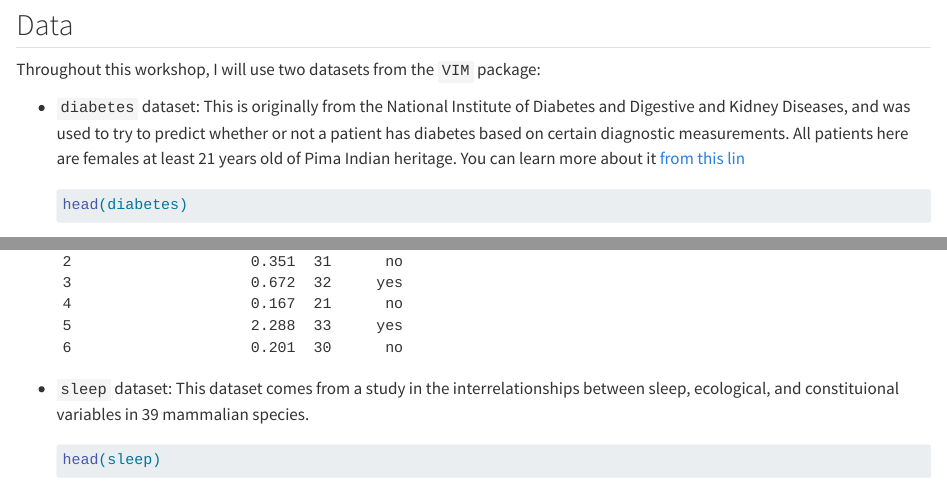
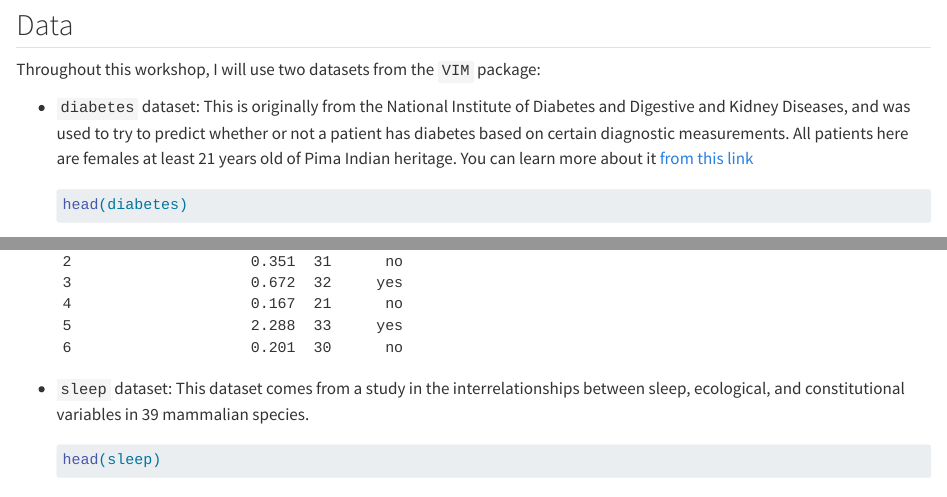
Before and after one commit to nuitrcs/NSIR-handling-missingness, a Quarto document (nsir_handling_missingness.qmd): the page in a window 1100 px wide, from 280 px down, and a second part further down, joined at a grey line. Rendered offline with R 4.5, knitr and Pandoc in place of Quarto, with nearby package versions; code that draws random numbers runs with fixed seeds of ours; some code elsewhere in the file could not run offline.

Commit message:
fix typo

````diff
--- a/nsir_handling_missingness.qmd
+++ b/nsir_handling_missingness.qmd
@@ -25,13 +25,13 @@ In this workshop, we will go over the basic properties of missing values in R an
 
 Throughout this workshop, I will use two datasets from the `VIM` package:
 
--   `diabetes` dataset: This is originally from the National Institute of Diabetes and Digestive and Kidney Diseases, and was used to try to predict whether or not a patient has diabetes based on certain diagnostic measurements. All patients here are females at least 21 years old of Pima Indian heritage. You can learn more about it [from this lin](https://www.kaggle.com/datasets/uciml/pima-indians-diabetes-database/data)
+-   `diabetes` dataset: This is originally from the National Institute of Diabetes and Digestive and Kidney Diseases, and was used to try to predict whether or not a patient has diabetes based on certain diagnostic measurements. All patients here are females at least 21 years old of Pima Indian heritage. You can learn more about it [from this link](https://www.kaggle.com/datasets/uciml/pima-indians-diabetes-database/data)
 
     ```{r}
     head(diabetes)
     ```
 
--   `sleep` dataset: This dataset comes from a study in the interrelationships between sleep, ecological, and constituional variables in 39 mammalian species.
+-   `sleep` dataset: This dataset comes from a study in the interrelationships between sleep, ecological, and constitutional variables in 39 mammalian species.
 
     ```{r}
     head(sleep)
````
Also changed, not shown: nsir_handling_missingness.qmd (2 more changed lines).
